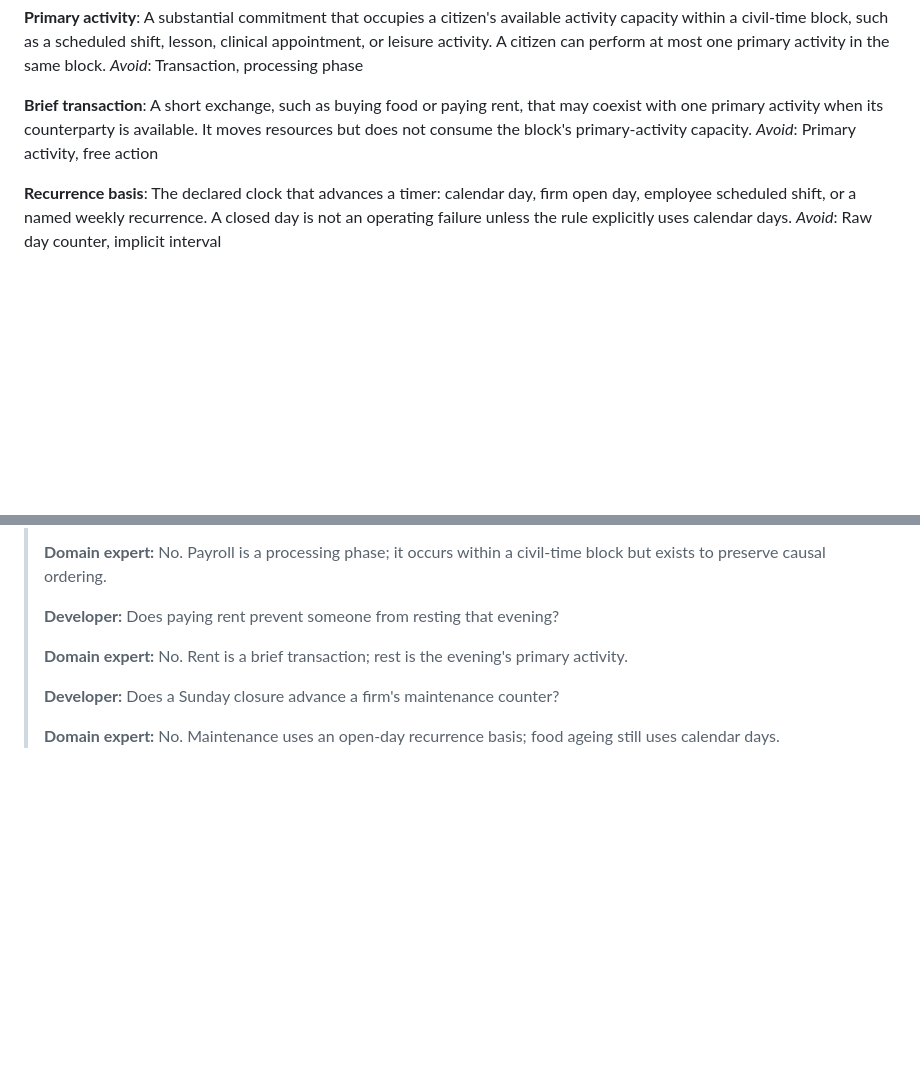
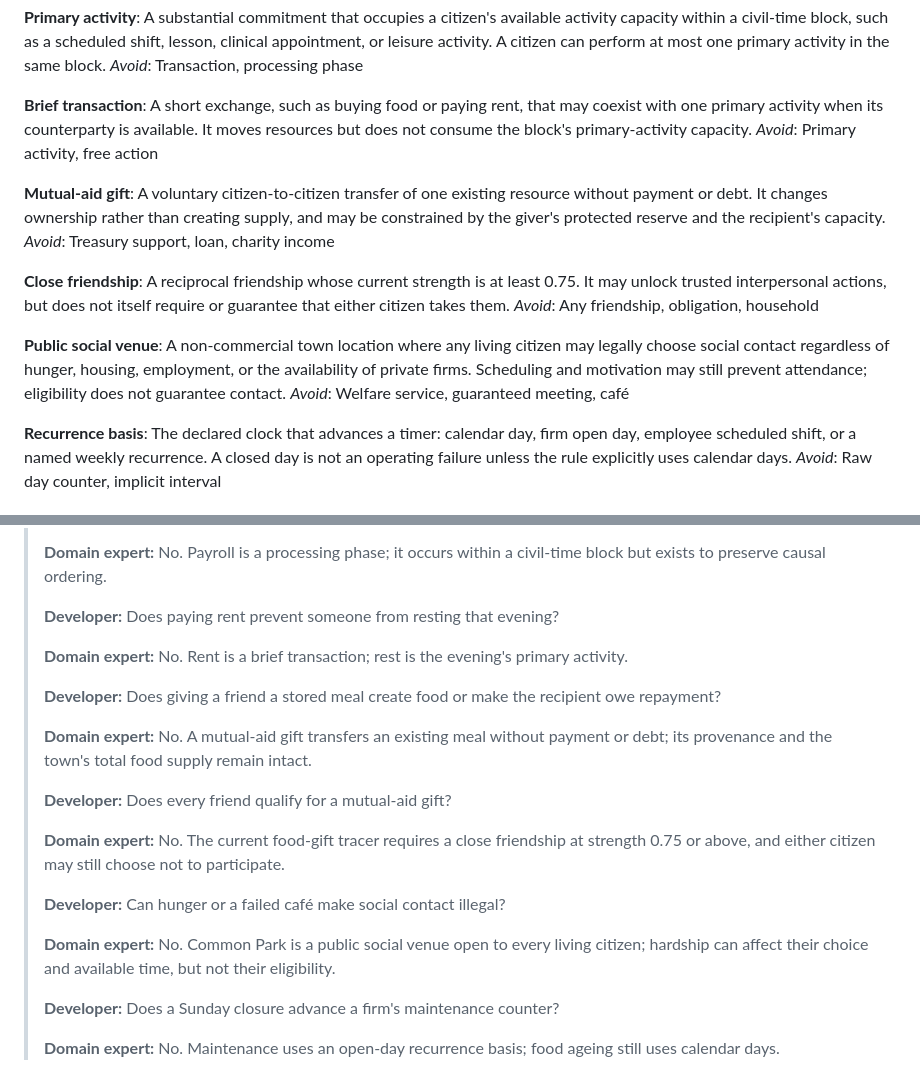
Before and after one commit to datashaman/morrow, a Markdown page: CONTEXT.md, 2 parts joined by grey strips. Drawn GitHub-style; blank space fills up the shorter version.

Commit message:
docs: define citizen mutual aid

```diff
--- a/CONTEXT.md
+++ b/CONTEXT.md
@@ -74,6 +74,18 @@ _Avoid_: Transaction, processing phase
 A short exchange, such as buying food or paying rent, that may coexist with one primary activity when its counterparty is available. It moves resources but does not consume the block's primary-activity capacity.
 _Avoid_: Primary activity, free action
 
+**Mutual-aid gift**:
+A voluntary citizen-to-citizen transfer of one existing resource without payment or debt. It changes ownership rather than creating supply, and may be constrained by the giver's protected reserve and the recipient's capacity.
+_Avoid_: Treasury support, loan, charity income
+
+**Close friendship**:
+A reciprocal friendship whose current strength is at least 0.75. It may unlock trusted interpersonal actions, but does not itself require or guarantee that either citizen takes them.
+_Avoid_: Any friendship, obligation, household
+
+**Public social venue**:
+A non-commercial town location where any living citizen may legally choose social contact regardless of hunger, housing, employment, or the availability of private firms. Scheduling and motivation may still prevent attendance; eligibility does not guarantee contact.
+_Avoid_: Welfare service, guaranteed meeting, café
+
 **Recurrence basis**:
 The declared clock that advances a timer: calendar day, firm open day, employee scheduled shift, or a named weekly recurrence. A closed day is not an operating failure unless the rule explicitly uses calendar days.
 _Avoid_: Raw day counter, implicit interval
@@ -96,6 +108,18 @@ _Avoid_: Raw day counter, implicit interval
 >
 > **Domain expert:** No. Rent is a brief transaction; rest is the evening's primary activity.
 >
+> **Developer:** Does giving a friend a stored meal create food or make the recipient owe repayment?
+>
+> **Domain expert:** No. A mutual-aid gift transfers an existing meal without payment or debt; its provenance and the town's total food supply remain intact.
+>
+> **Developer:** Does every friend qualify for a mutual-aid gift?
+>
+> **Domain expert:** No. The current food-gift tracer requires a close friendship at strength 0.75 or above, and either citizen may still choose not to participate.
+>
+> **Developer:** Can hunger or a failed café make social contact illegal?
+>
+> **Domain expert:** No. Common Park is a public social venue open to every living citizen; hardship can affect their choice and available time, but not their eligibility.
+>
 > **Developer:** Does a Sunday closure advance a firm's maintenance counter?
 >
 > **Domain expert:** No. Maintenance uses an open-day recurrence basis; food ageing still uses calendar days.
```
